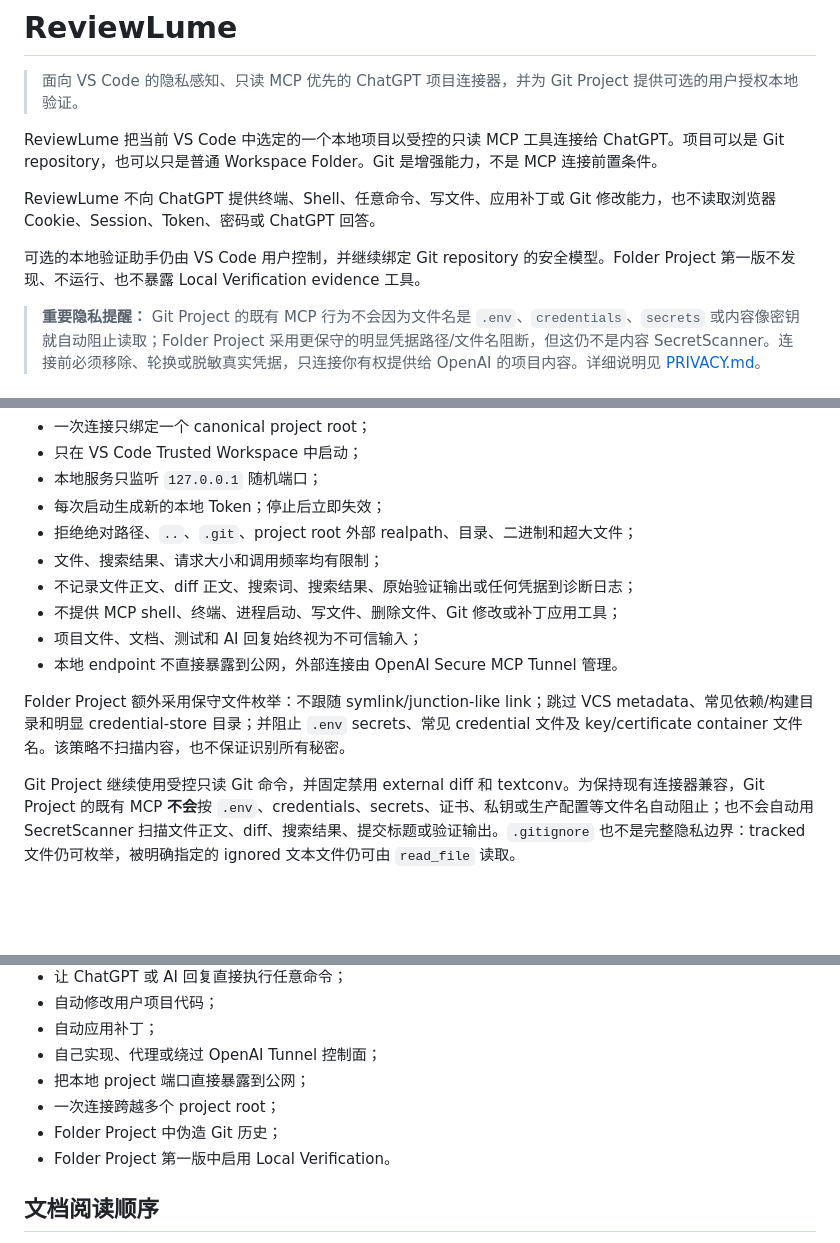
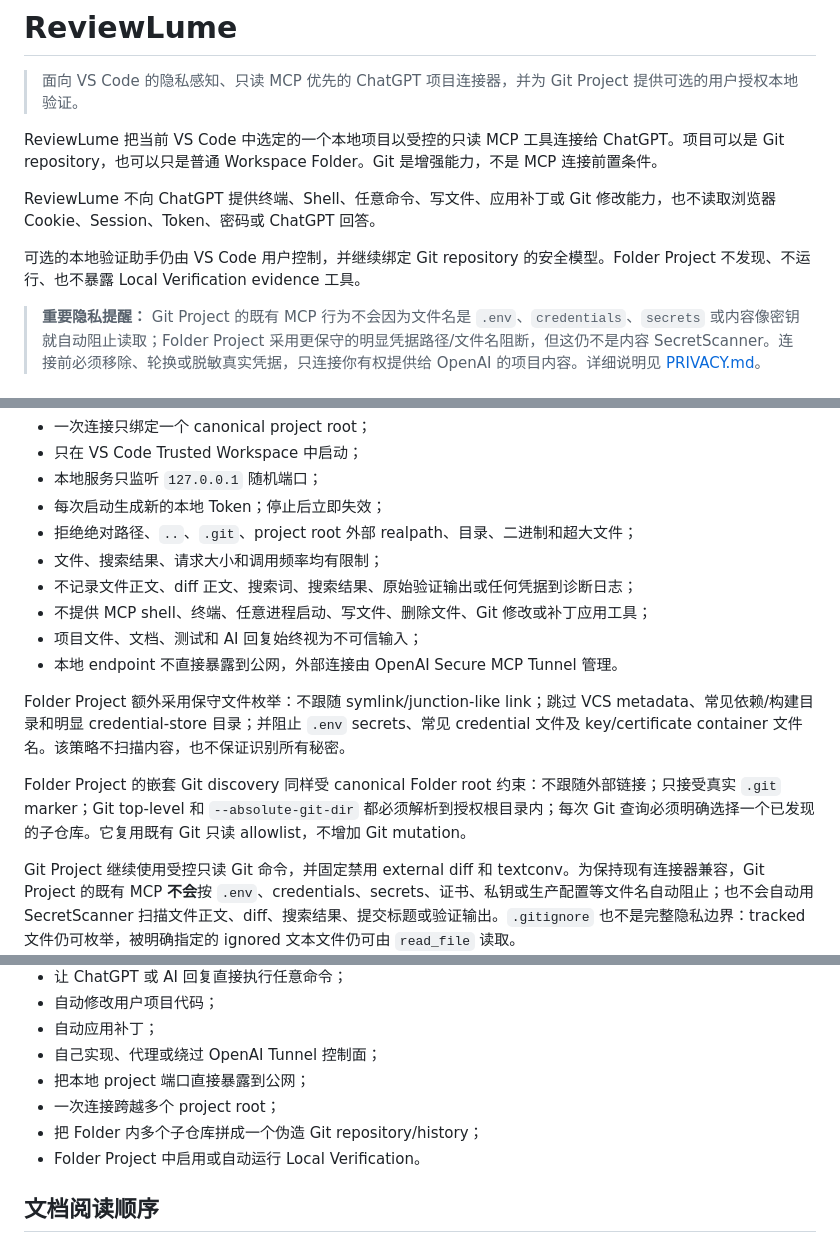
Before and after one commit to cheng-corex/ReviewLume, a Markdown page: README.md, 3 parts joined by grey strips. GitHub-like rendering; blank space fills up the shorter version.

```diff
--- a/README.md
+++ b/README.md
@@ -6,7 +6,7 @@ ReviewLume 把当前 VS Code 中选定的一个本地项目以受控的只读 MC
 
 ReviewLume 不向 ChatGPT 提供终端、Shell、任意命令、写文件、应用补丁或 Git 修改能力，也不读取浏览器 Cookie、Session、Token、密码或 ChatGPT 回答。
 
-可选的本地验证助手仍由 VS Code 用户控制，并继续绑定 Git repository 的安全模型。Folder Project 第一版不发现、不运行、也不暴露 Local Verification evidence 工具。
+可选的本地验证助手仍由 VS Code 用户控制，并继续绑定 Git repository 的安全模型。Folder Project 不发现、不运行、也不暴露 Local Verification evidence 工具。
 
 > **重要隐私提醒：** Git Project 的既有 MCP 行为不会因为文件名是 `.env`、`credentials`、`secrets` 或内容像密钥就自动阻止读取；Folder Project 采用更保守的明显凭据路径/文件名阻断，但这仍不是内容 SecretScanner。连接前必须移除、轮换或脱敏真实凭据，只连接你有权提供给 OpenAI 的项目内容。详细说明见 [PRIVACY.md](PRIVACY.md)。
 
@@ -220,11 +242,13 @@ ReviewLume 不运行任意 `package.json` script，不使用 `npx` 下载 runner
 - 拒绝绝对路径、`..`、`.git`、project root 外部 realpath、目录、二进制和超大文件；
 - 文件、搜索结果、请求大小和调用频率均有限制；
 - 不记录文件正文、diff 正文、搜索词、搜索结果、原始验证输出或任何凭据到诊断日志；
-- 不提供 MCP shell、终端、进程启动、写文件、删除文件、Git 修改或补丁应用工具；
+- 不提供 MCP shell、终端、任意进程启动、写文件、删除文件、Git 修改或补丁应用工具；
 - 项目文件、文档、测试和 AI 回复始终视为不可信输入；
 - 本地 endpoint 不直接暴露到公网，外部连接由 OpenAI Secure MCP Tunnel 管理。
 
 Folder Project 额外采用保守文件枚举：不跟随 symlink/junction-like link；跳过 VCS metadata、常见依赖/构建目录和明显 credential-store 目录；并阻止 `.env` secrets、常见 credential 文件及 key/certificate container 文件名。该策略不扫描内容，也不保证识别所有秘密。
+
+Folder Project 的嵌套 Git discovery 同样受 canonical Folder root 约束：不跟随外部链接；只接受真实 `.git` marker；Git top-level 和 `--absolute-git-dir` 都必须解析到授权根目录内；每次 Git 查询必须明确选择一个已发现的子仓库。它复用既有 Git 只读 allowlist，不增加 Git mutation。
 
 Git Project 继续使用受控只读 Git 命令，并固定禁用 external diff 和 textconv。为保持现有连接器兼容，Git Project 的既有 MCP **不会**按 `.env`、credentials、secrets、证书、私钥或生产配置等文件名自动阻止；也不会自动用 SecretScanner 扫描文件正文、diff、搜索结果、提交标题或验证输出。`.gitignore` 也不是完整隐私边界：tracked 文件仍可枚举，被明确指定的 ignored 文本文件仍可由 `read_file` 读取。
 
@@ -255,8 +279,8 @@ P8 Advanced Review Pack 的 SecretScanner 和导出门禁只保护该高级工
 - 自己实现、代理或绕过 OpenAI Tunnel 控制面；
 - 把本地 project 端口直接暴露到公网；
 - 一次连接跨越多个 project root；
-- Folder Project 中伪造 Git 历史；
-- Folder Project 第一版中启用 Local Verification。
+- 把 Folder 内多个子仓库拼成一个伪造 Git repository/history；
+- Folder Project 中启用或自动运行 Local Verification。
 
 ## 文档阅读顺序
 
```
Also changed, not shown: other parts of README.md (+31 -9 lines).
